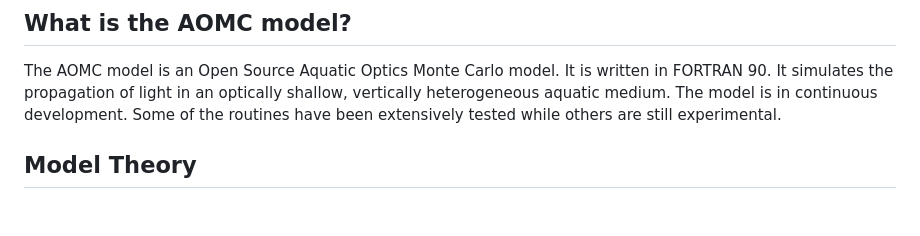
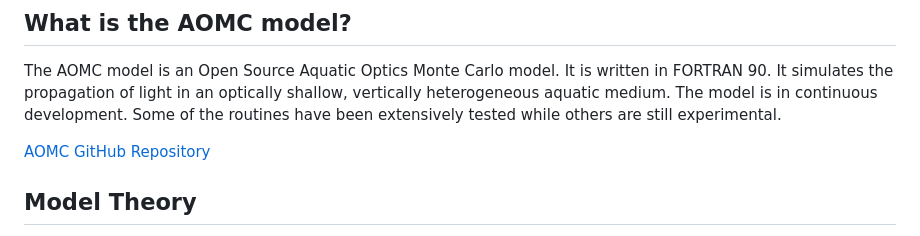
Before and after one commit to mgimond/aomc, a Markdown page: docs/README.md, the part around the change. Drawn GitHub-style; blank space fills up the shorter version.

```diff
--- a/docs/README.md
+++ b/docs/README.md
@@ -3,6 +3,8 @@
 ## What is the AOMC model?
 
 The AOMC model is an Open Source Aquatic Optics Monte Carlo model. It is written in FORTRAN 90. It simulates the propagation of light in an optically shallow, vertically heterogeneous aquatic medium. The model is in continuous development. Some of the routines have been extensively tested while others are still experimental.
+
+[AOMC GitHub Repository](https://github.com/mgimond/aomc)
 
 ## Model Theory
 A detailed description of the radiative transfer theory and the AOMC model's implementation can be found in the [Model Theory document](theory.md).
```
